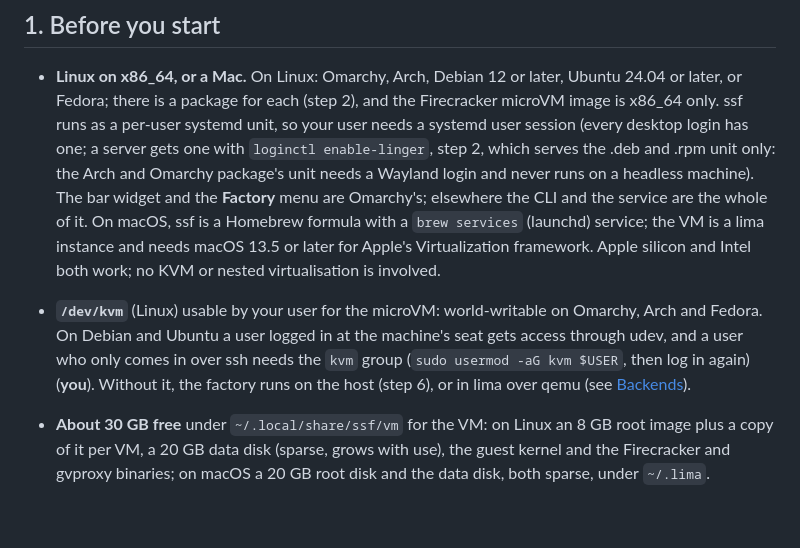
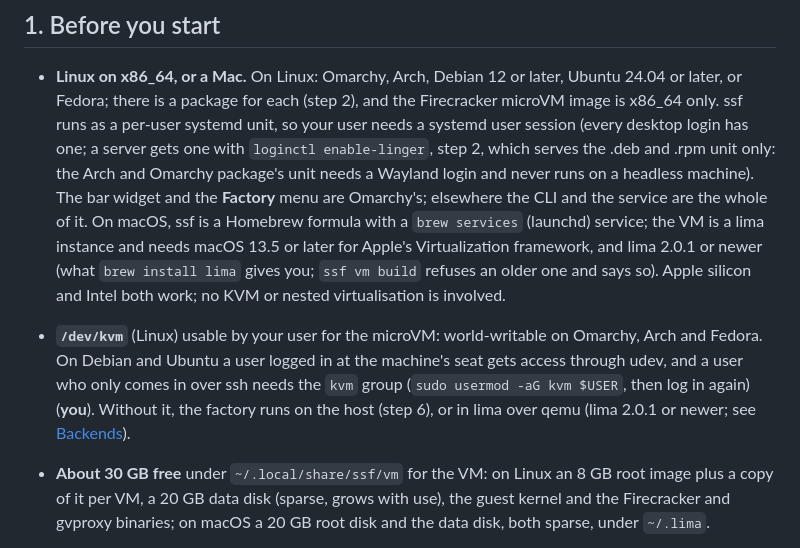
Before and after one commit to mikekelly/simple-software-factory, a Markdown page: docs/setup.md, the part around the change. Drawn GitHub-style; blank space fills up the shorter version.

```diff
--- a/docs/setup.md
+++ b/docs/setup.md
@@ -34,15 +34,17 @@ service.
   Omarchy's; elsewhere the CLI and the service are the whole of it. On
   macOS, ssf is a Homebrew formula with a `brew services` (launchd)
   service; the VM is a lima instance and needs macOS 13.5 or later for
-  Apple's Virtualization framework. Apple silicon and Intel both work;
-  no KVM or nested virtualisation is involved.
+  Apple's Virtualization framework, and lima 2.0.1 or newer (what
+  `brew install lima` gives you; `ssf vm build` refuses an older one and
+  says so). Apple silicon and Intel both work; no KVM or nested
+  virtualisation is involved.
 - **`/dev/kvm`** (Linux) usable by your user for the microVM:
   world-writable on Omarchy, Arch and Fedora. On Debian and Ubuntu a
   user logged in at the machine's seat gets access through udev, and a
   user who only comes in over ssh needs the `kvm` group (`sudo usermod
   -aG kvm $USER`, then log in again) (**you**). Without it, the factory
-  runs on the host (step 6), or in lima over qemu (see
-  [Backends](vm.md#backends)).
+  runs on the host (step 6), or in lima over qemu (lima 2.0.1 or newer;
+  see [Backends](vm.md#backends)).
 - **About 30 GB free** under `~/.local/share/ssf/vm` for the VM: on
   Linux an 8 GB root image plus a copy of it per VM, a 20 GB data disk
   (sparse, grows with use), the guest kernel and the Firecracker and
```
Also changed, not shown: skills/ssf-setup/SKILL.md (+6 -2 lines).
